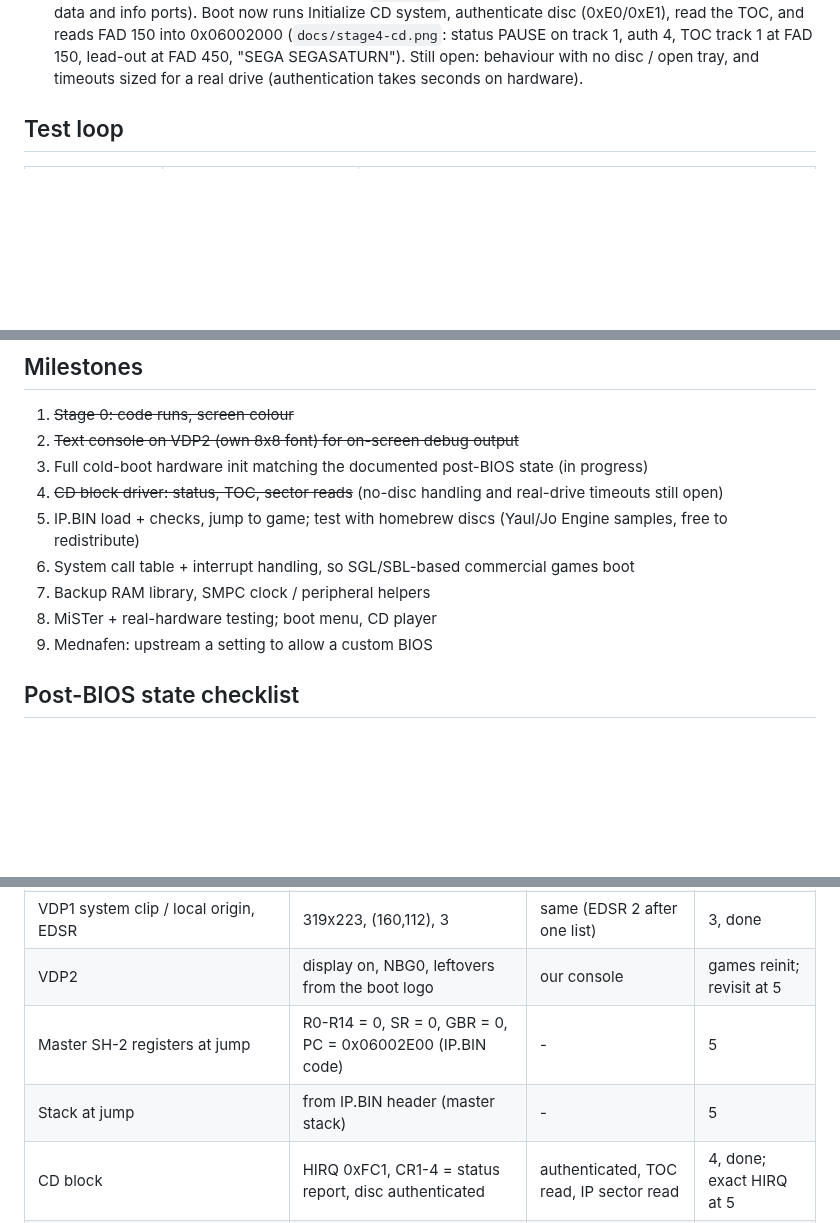
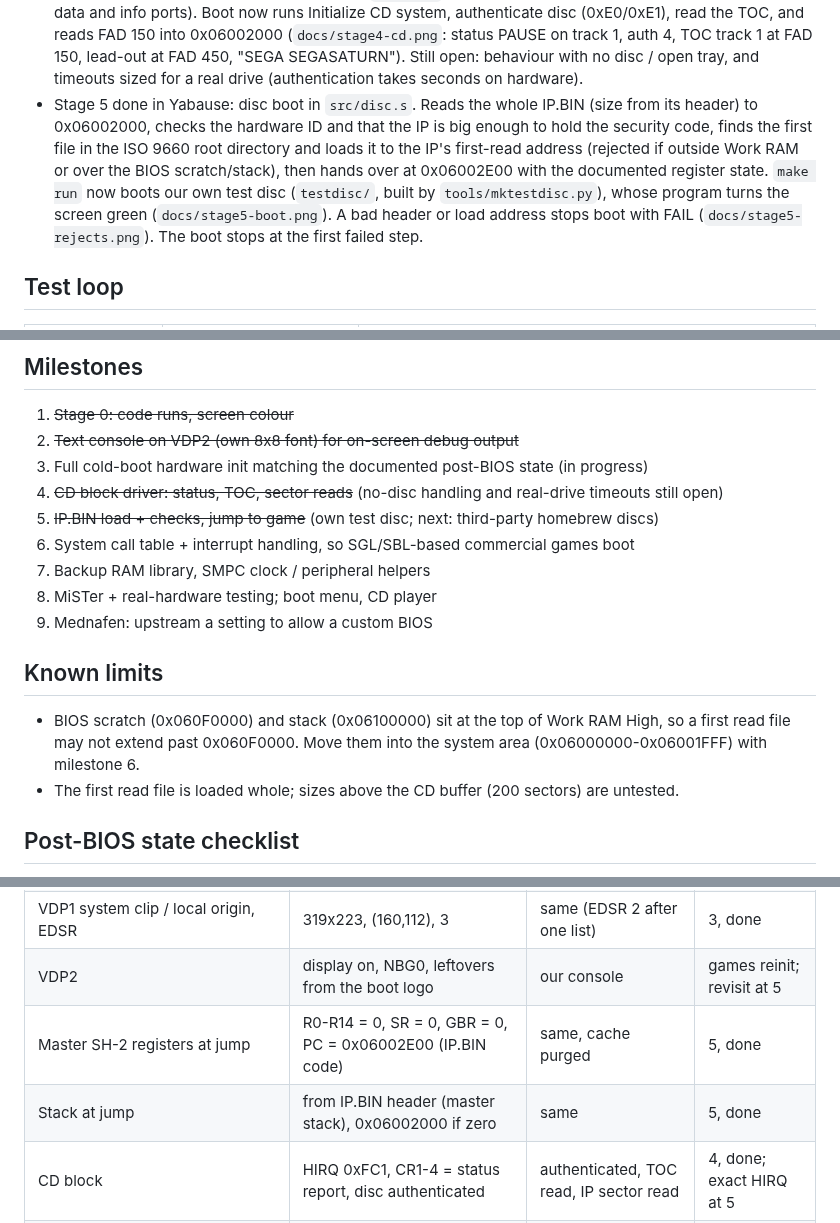
Before and after one commit to viruztt/saturn-open-bios, a Markdown page: docs/PLAN.md, 3 parts joined by grey strips. GitHub-like rendering; blank space fills up the shorter version.

```diff
--- a/docs/PLAN.md
+++ b/docs/PLAN.md
@@ -27,6 +27,16 @@ disassembled.
   auth 4, TOC track 1 at FAD 150, lead-out at FAD 450, "SEGA SEGASATURN").
   Still open: behaviour with no disc / open tray, and timeouts sized for a
   real drive (authentication takes seconds on hardware).
+- Stage 5 done in Yabause: disc boot in `src/disc.s`. Reads the whole IP.BIN
+  (size from its header) to 0x06002000, checks the hardware ID and that the IP
+  is big enough to hold the security code, finds the first file in the ISO
+  9660 root directory and loads it to the IP's first-read address (rejected
+  if outside Work RAM or over the BIOS scratch/stack), then hands over at
+  0x06002E00 with the documented register state. `make run` now boots our own
+  test disc (`testdisc/`, built by `tools/mktestdisc.py`), whose program turns
+  the screen green (`docs/stage5-boot.png`). A bad header or load address
+  stops boot with FAIL (`docs/stage5-rejects.png`). The boot stops at the
+  first failed step.
 
 ## Test loop
 | Target | Custom BIOS accepted? | Notes |
@@ -61,11 +71,18 @@ disassembled.
 2. ~~Text console on VDP2 (own 8x8 font) for on-screen debug output~~
 3. Full cold-boot hardware init matching the documented post-BIOS state (in progress)
 4. ~~CD block driver: status, TOC, sector reads~~ (no-disc handling and real-drive timeouts still open)
-5. IP.BIN load + checks, jump to game; test with homebrew discs (Yaul/Jo Engine samples, free to redistribute)
+5. ~~IP.BIN load + checks, jump to game~~ (own test disc; next: third-party homebrew discs)
 6. System call table + interrupt handling, so SGL/SBL-based commercial games boot
 7. Backup RAM library, SMPC clock / peripheral helpers
 8. MiSTer + real-hardware testing; boot menu, CD player
 9. Mednafen: upstream a setting to allow a custom BIOS
+
+## Known limits
+- BIOS scratch (0x060F0000) and stack (0x06100000) sit at the top of Work
+  RAM High, so a first read file may not extend past 0x060F0000. Move them
+  into the system area (0x06000000-0x06001FFF) with milestone 6.
+- The first read file is loaded whole; sizes above the CD buffer (200
+  sectors) are untested.
 
 ## Post-BIOS state checklist
 What a game sees when the BIOS jumps to it, from Yabause's HLE BIOS
@@ -80,8 +97,8 @@ compared on 2026-09-27. Values Yabause copies from Sega's ROM are not used.
 | SCU IMS | all masked (shadow 0xFFFFFFFF at 0x06000348) | registers masked, shadow not yet | 6 |
 | VDP1 system clip / local origin, EDSR | 319x223, (160,112), 3 | same (EDSR 2 after one list) | 3, done |
 | VDP2 | display on, NBG0, leftovers from the boot logo | our console | games reinit; revisit at 5 |
-| Master SH-2 registers at jump | R0-R14 = 0, SR = 0, GBR = 0, PC = 0x06002E00 (IP.BIN code) | - | 5 |
-| Stack at jump | from IP.BIN header (master stack) | - | 5 |
+| Master SH-2 registers at jump | R0-R14 = 0, SR = 0, GBR = 0, PC = 0x06002E00 (IP.BIN code) | same, cache purged | 5, done |
+| Stack at jump | from IP.BIN header (master stack), 0x06002000 if zero | same | 5, done |
 | CD block | HIRQ 0xFC1, CR1-4 = status report, disc authenticated | authenticated, TOC read, IP sector read | 4, done; exact HIRQ at 5 |
 | SMPC | last command INTBACK | - | 7 |
 | System calls 0x06000210-0x060003AC, SCU dispatch 0x06000100-0x0600017F, 0x06000A00 table | BIOS service pointers | - | 6 |
```
Also changed, not shown: other parts of docs/PLAN.md (+4 -0 lines), README.md (+3 -2 lines), docs/stage5-boot.png (added), docs/stage5-rejects.png (added), 10 other files.
